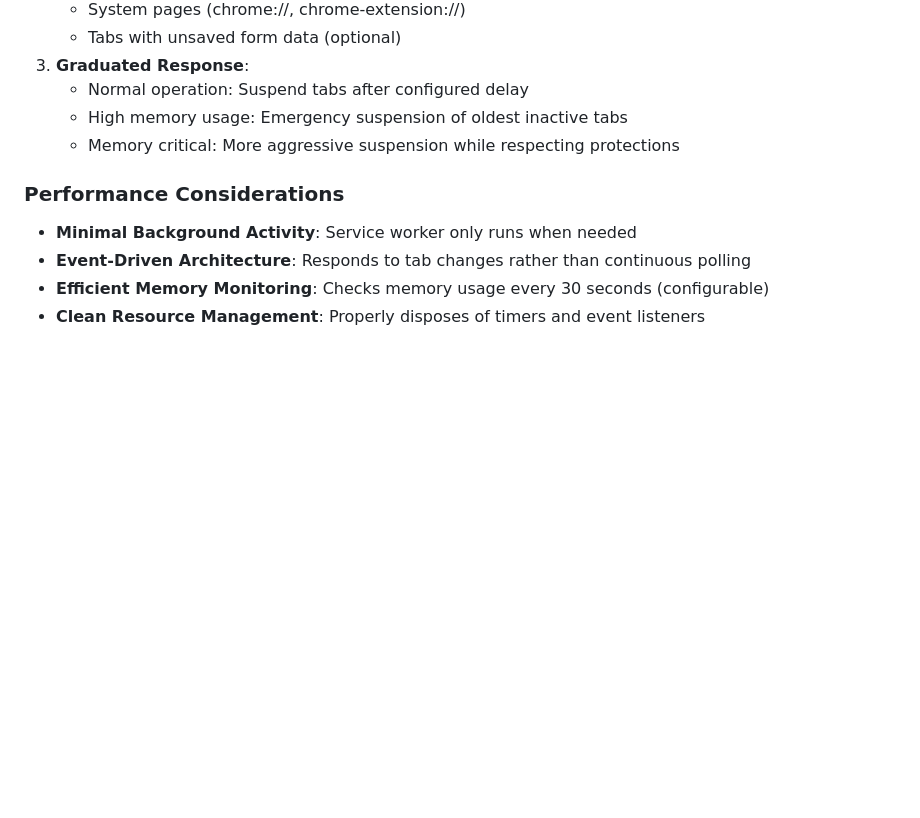
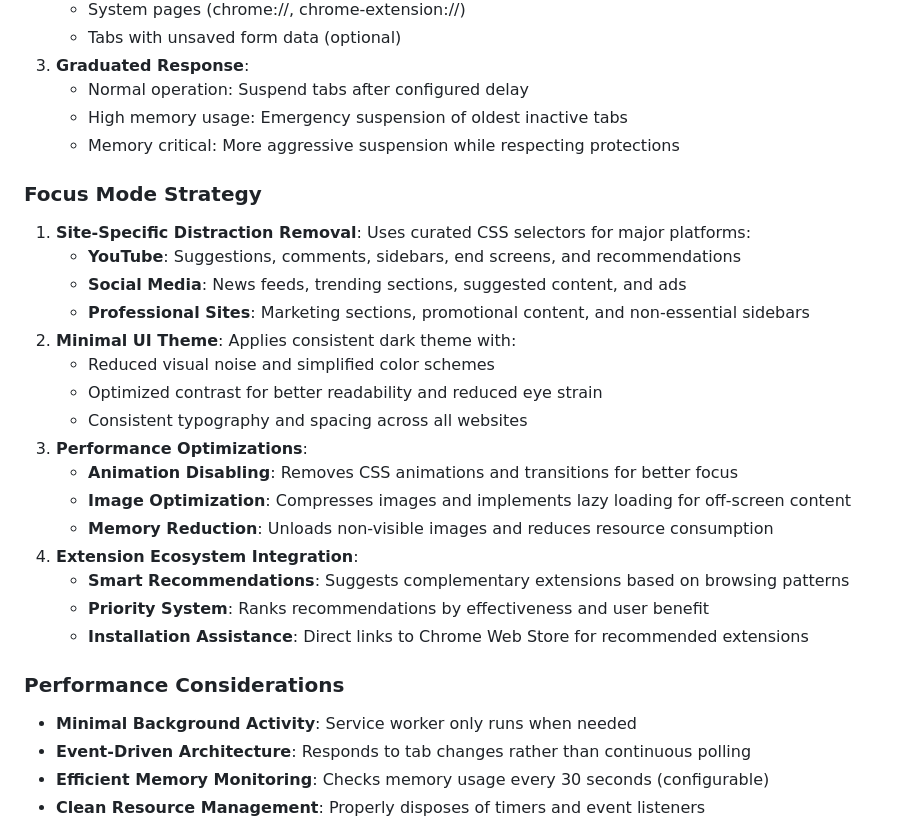
Before and after one commit to theamal11z/fastbrowse-extension, a Markdown page: README.md, the part around the change printed below. GitHub-like rendering; blank space fills up the shorter version.

```diff
--- a/README.md
+++ b/README.md
@@ -81,6 +146,25 @@ FastBrowse uses Chrome Extension Manifest V3 with the following components:
    - Normal operation: Suspend tabs after configured delay
    - High memory usage: Emergency suspension of oldest inactive tabs
    - Memory critical: More aggressive suspension while respecting protections
+
+### Focus Mode Strategy
+
+1. **Site-Specific Distraction Removal**: Uses curated CSS selectors for major platforms:
+   - **YouTube**: Suggestions, comments, sidebars, end screens, and recommendations
+   - **Social Media**: News feeds, trending sections, suggested content, and ads
+   - **Professional Sites**: Marketing sections, promotional content, and non-essential sidebars
+2. **Minimal UI Theme**: Applies consistent dark theme with:
+   - Reduced visual noise and simplified color schemes
+   - Optimized contrast for better readability and reduced eye strain
+   - Consistent typography and spacing across all websites
+3. **Performance Optimizations**:
+   - **Animation Disabling**: Removes CSS animations and transitions for better focus
+   - **Image Optimization**: Compresses images and implements lazy loading for off-screen content
+   - **Memory Reduction**: Unloads non-visible images and reduces resource consumption
+4. **Extension Ecosystem Integration**:
+   - **Smart Recommendations**: Suggests complementary extensions based on browsing patterns
+   - **Priority System**: Ranks recommendations by effectiveness and user benefit
+   - **Installation Assistance**: Direct links to Chrome Web Store for recommended extensions
 
 ### Performance Considerations
 
```
Also changed, not shown: other parts of README.md (+79 -14 lines).
